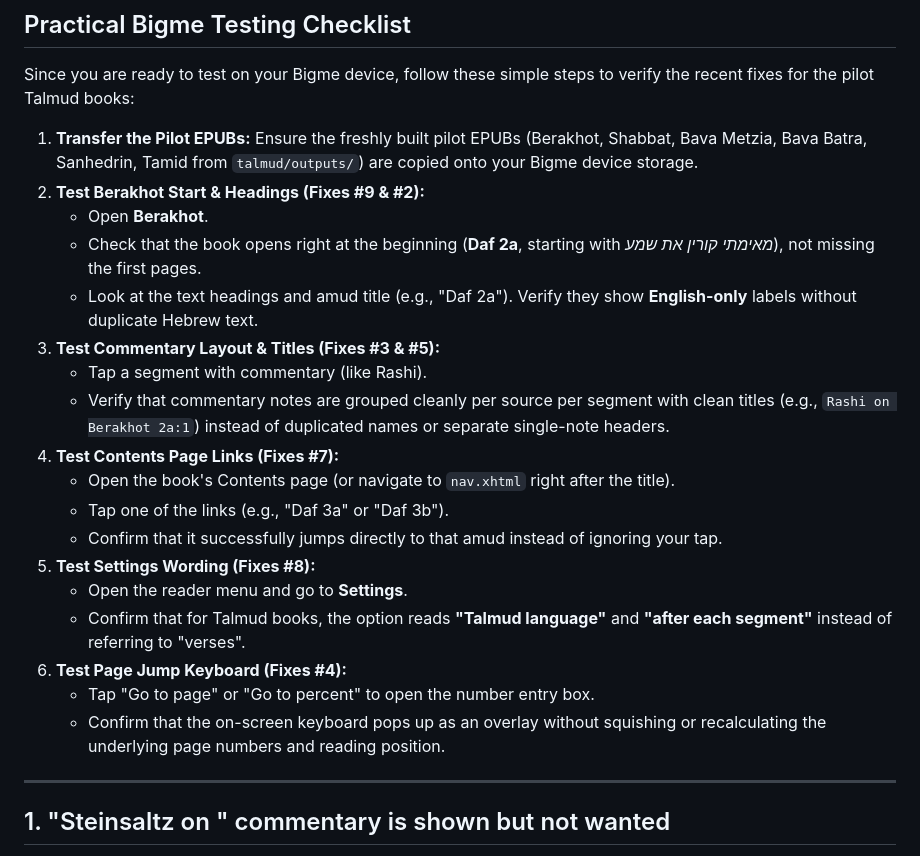
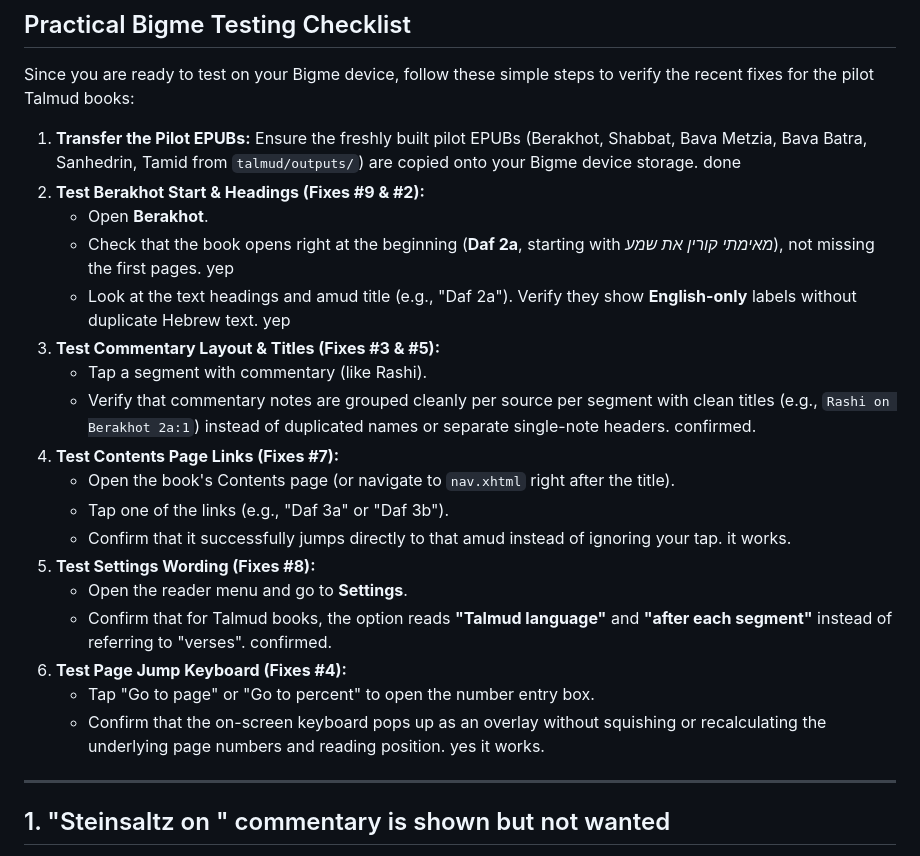
Before and after one commit to brdsllg/eink_launcher, a Markdown page: talmud/docs/reader-device-findings.md, the part around the change. GitHub-like rendering.

Commit message:
user conf

```diff
--- a/talmud/docs/reader-device-findings.md
+++ b/talmud/docs/reader-device-findings.md
@@ -27,24 +27,24 @@ Summary:
 
 Since you are ready to test on your Bigme device, follow these simple steps to verify the recent fixes for the pilot Talmud books:
 
-1. **Transfer the Pilot EPUBs:** Ensure the freshly built pilot EPUBs (Berakhot, Shabbat, Bava Metzia, Bava Batra, Sanhedrin, Tamid from `talmud/outputs/`) are copied onto your Bigme device storage.
+1. **Transfer the Pilot EPUBs:** Ensure the freshly built pilot EPUBs (Berakhot, Shabbat, Bava Metzia, Bava Batra, Sanhedrin, Tamid from `talmud/outputs/`) are copied onto your Bigme device storage. done
 2. **Test Berakhot Start & Headings (Fixes #9 & #2):**
    - Open **Berakhot**.
-   - Check that the book opens right at the beginning (**Daf 2a**, starting with *מאימתי קורין את שמע*), not missing the first pages.
-   - Look at the text headings and amud title (e.g., "Daf 2a"). Verify they show **English-only** labels without duplicate Hebrew text.
+   - Check that the book opens right at the beginning (**Daf 2a**, starting with *מאימתי קורין את שמע*), not missing the first pages. yep
+   - Look at the text headings and amud title (e.g., "Daf 2a"). Verify they show **English-only** labels without duplicate Hebrew text. yep
 3. **Test Commentary Layout & Titles (Fixes #3 & #5):**
    - Tap a segment with commentary (like Rashi).
-   - Verify that commentary notes are grouped cleanly per source per segment with clean titles (e.g., `Rashi on Berakhot 2a:1`) instead of duplicated names or separate single-note headers.
+   - Verify that commentary notes are grouped cleanly per source per segment with clean titles (e.g., `Rashi on Berakhot 2a:1`) instead of duplicated names or separate single-note headers. confirmed.
 4. **Test Contents Page Links (Fixes #7):**
    - Open the book's Contents page (or navigate to `nav.xhtml` right after the title).
    - Tap one of the links (e.g., "Daf 3a" or "Daf 3b").
-   - Confirm that it successfully jumps directly to that amud instead of ignoring your tap.
+   - Confirm that it successfully jumps directly to that amud instead of ignoring your tap. it works.
 5. **Test Settings Wording (Fixes #8):**
    - Open the reader menu and go to **Settings**.
-   - Confirm that for Talmud books, the option reads **"Talmud language"** and **"after each segment"** instead of referring to "verses".
+   - Confirm that for Talmud books, the option reads **"Talmud language"** and **"after each segment"** instead of referring to "verses". confirmed.
 6. **Test Page Jump Keyboard (Fixes #4):**
    - Tap "Go to page" or "Go to percent" to open the number entry box.
-   - Confirm that the on-screen keyboard pops up as an overlay without squishing or recalculating the underlying page numbers and reading position.
+   - Confirm that the on-screen keyboard pops up as an overlay without squishing or recalculating the underlying page numbers and reading position. yes it works.
 
 ---
 
```
